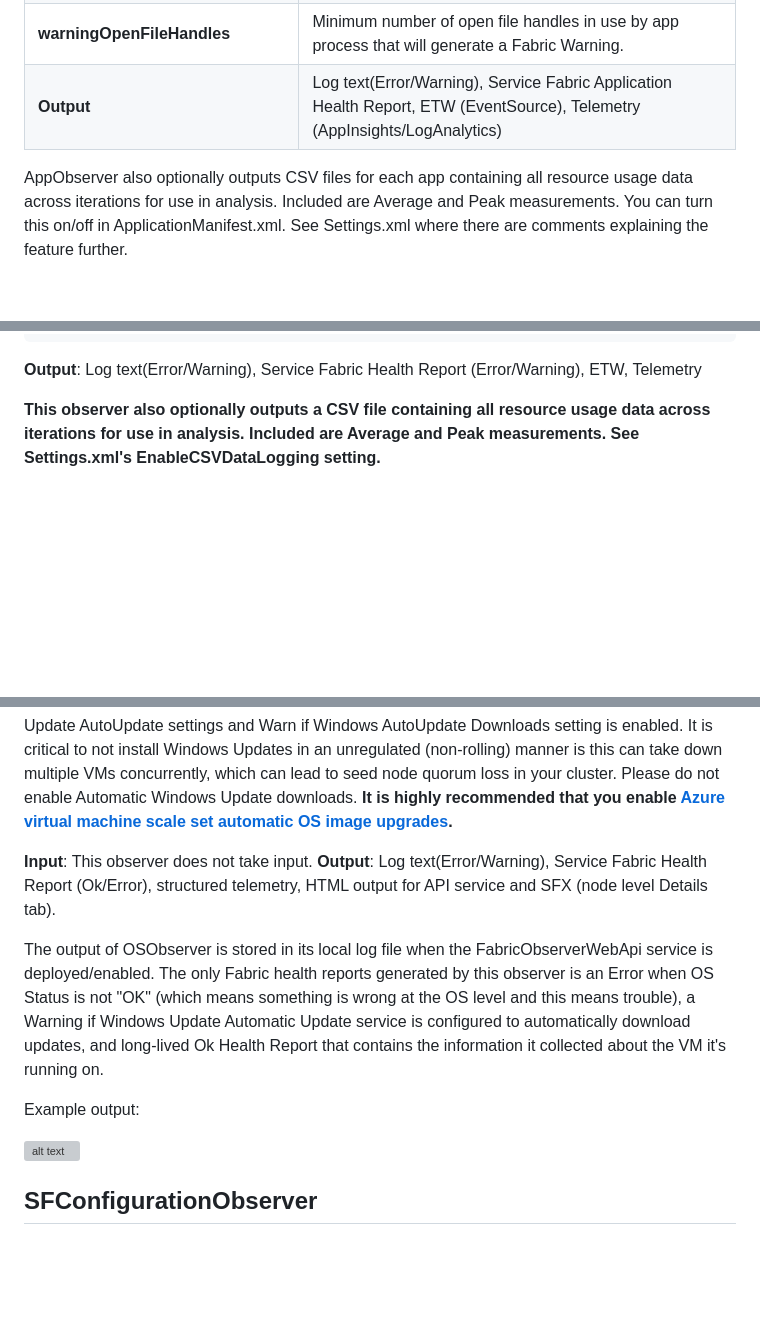
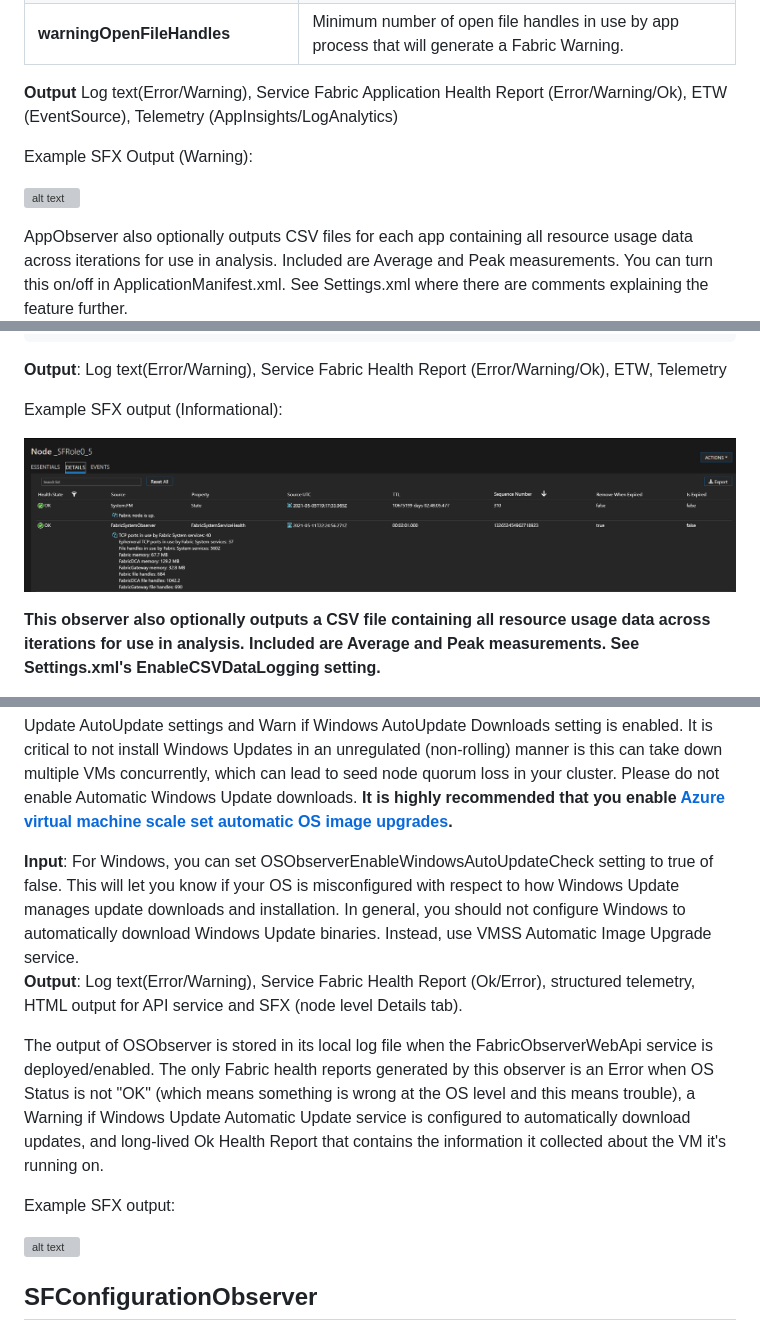
Before and after one commit to microsoft/service-fabric-observer, a Markdown page: Documentation/Observers.md, 3 parts joined by grey strips. GitHub-like rendering; pictures changed too: Documentation/Images/FOFSOInfo.png (added); blank space fills up the shorter version; grey boxes are pictures that could not be loaded.

Commit message:
[skip ci] docs

````diff
--- a/Documentation/Observers.md
+++ b/Documentation/Observers.md
@@ -136,7 +136,12 @@ All settings are optional, ***except target OR targetType***, and can be omitted
 | **networkWarningEphemeralPorts** | Minimum number of established TCP ports (within a dynamic port range) in use by app process that will generate a Fabric Warning. |
 | **errorOpenFileHandles** | Maximum number of open file handles in use by an app process that will generate a Fabric Error. |
 | **warningOpenFileHandles** | Minimum number of open file handles in use by app process that will generate a Fabric Warning. |
-| **Output**| Log text(Error/Warning), Service Fabric Application Health Report, ETW (EventSource), Telemetry (AppInsights/LogAnalytics) |
+
+**Output** Log text(Error/Warning), Service Fabric Application Health Report (Error/Warning/Ok), ETW (EventSource), Telemetry (AppInsights/LogAnalytics)
+
+Example SFX Output (Warning):
+
+![alt text](/Documentation/Images/AppObsWarn.png "AppObserver Warning output example.")
 
 AppObserver also optionally outputs CSV files for each app containing all resource usage data across iterations for use in analysis. Included are Average and Peak measurements. You can turn this on/off in ApplicationManifest.xml. See Settings.xml where there are comments explaining the feature further.
 
@@ -275,7 +279,11 @@ Again, it is best to Enable this observer only after you have done some experime
     <Parameter Name="ClusterOperationTimeoutSeconds" Value="120" />
   </Section>
 ```
-**Output**: Log text(Error/Warning), Service Fabric Health Report (Error/Warning), ETW, Telemetry
+**Output**: Log text(Error/Warning), Service Fabric Health Report (Error/Warning/Ok), ETW, Telemetry
+
+Example SFX output (Informational):
+
+![alt text](/Documentation/Images/FOFSOInfo.png "FabricSystemObserver output example.")
 
 **This observer also optionally outputs a CSV file containing all resource usage
 data across iterations for use in analysis. Included are Average and
@@ -438,14 +445,14 @@ all run iterations of the observer) if csv output is enabled, structured telemet
 ## OSObserver
 This observer records basic OS properties across OS version, OS health status, physical/virtual memory use, number of running processes, number of active TCP ports (active/ephemeral), number of enabled firewall rules, list of recent patches/hotfixes. It creates an OK Health State SF Health Report that is visible in SFX at the node level (Details tab) and by calling http://localhost:5000/api/ObserverManager if you have deployed the FabricObserver Web Api App. It's best to enable this observer in all deployments of FO. OSObserver will check the VM's Windows Update AutoUpdate settings and Warn if Windows AutoUpdate Downloads setting is enabled. It is critical to not install Windows Updates in an unregulated (non-rolling) manner is this can take down multiple VMs concurrently, which can lead to seed node quorum loss in your cluster. Please do not enable Automatic Windows Update downloads. **It is highly recommended that you enable [Azure virtual machine scale set automatic OS image upgrades](https://docs.microsoft.com/azure/virtual-machine-scale-sets/virtual-machine-scale-sets-automatic-upgrade).**
 
-**Input**: This observer does not take input.
+**Input**: For Windows, you can set OSObserverEnableWindowsAutoUpdateCheck setting to true of false. This will let you know if your OS is misconfigured with respect to how Windows Update manages update downloads and installation. In general, you should not configure Windows to automatically download Windows Update binaries. Instead, use VMSS Automatic Image Upgrade service.
 **Output**: Log text(Error/Warning), Service Fabric Health Report (Ok/Error), structured telemetry, HTML output for API service and SFX (node level Details tab).
 
 The output of OSObserver is stored in its local log file when the FabricObserverWebApi service is deployed/enabled. The only Fabric health reports generated by this observer
 is an Error when OS Status is not "OK" (which means something is wrong at the OS level and
 this means trouble), a Warning if Windows Update Automatic Update service is configured to automatically download updates, and long-lived Ok Health Report that contains the information it collected about the VM it's running on.
 
-Example output:
+Example SFX output:
 
 ![alt text](/Documentation/Images/FONodeDetails.png "OSObserver output example.")
 
````
Also changed, not shown: other parts of Documentation/Observers.md (+2 -4 lines).
